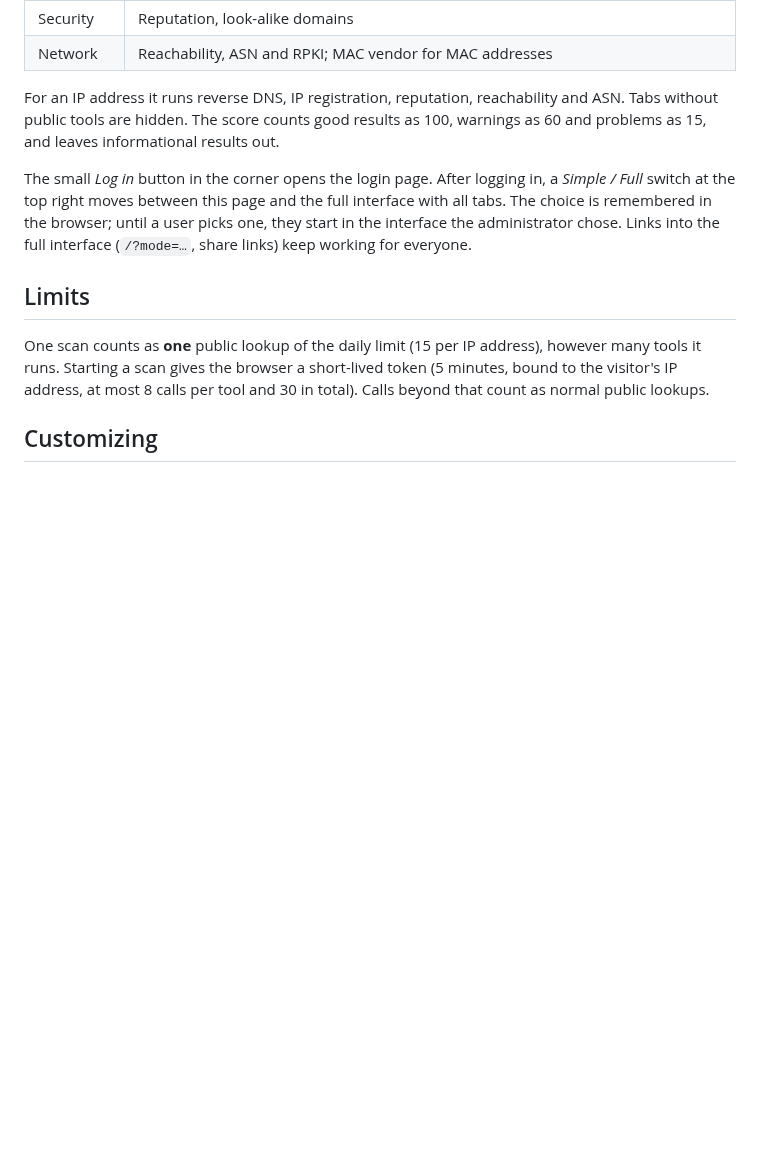
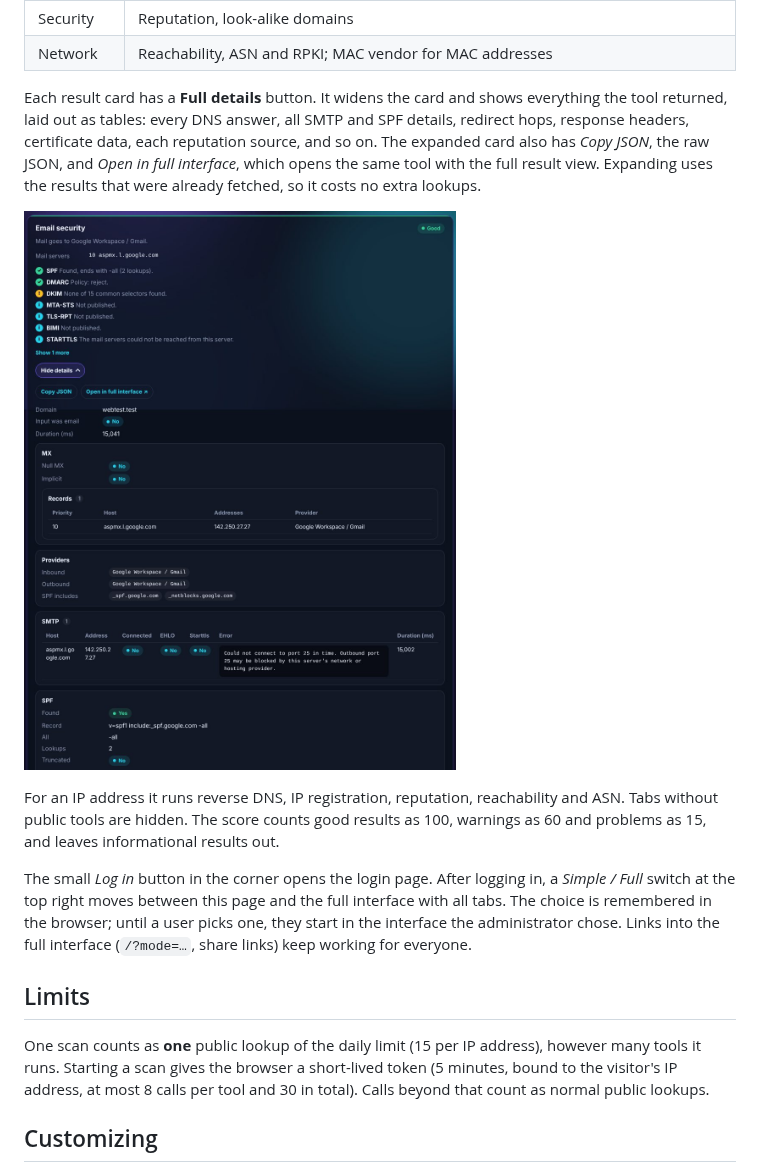
Before and after one commit to BANAANGA/BNGlookup, a Markdown page: docs/landing-page.md, the part around the change. Rendered like a GitHub page; pictures changed too: docs/images/landing-details.jpg (added); blank space fills up the shorter version.

Commit message:
Let results on the landing page expand to full details
Every result card on the simple interface now has a "Full details" button.
It widens the card (with a view transition where supported) and shows
everything the tool returned as readable sections and tables, plus Copy
JSON, the raw JSON, and a link that opens the same tool in the full
interface. Expanding reuses the fetched results, so it costs no extra
lookups. On phones the tables turn into labelled stacked rows.

Co-Authored-By: Claude Opus 5.5 <noreply@anthropic.com>
Claude-Session: https://claude.ai/code/session_01PDLXkf3Kmjc5xUJzRmDA77

```diff
--- a/docs/landing-page.md
+++ b/docs/landing-page.md
@@ -23,6 +23,16 @@ The page recognizes the input and runs every tool that fits and that is set to
 | Web & TLS | Web check grade and headers, TLS certificate |
 | Security | Reputation, look-alike domains |
 | Network | Reachability, ASN and RPKI; MAC vendor for MAC addresses |
+
+Each result card has a **Full details** button. It widens the card and shows
+everything the tool returned, laid out as tables: every DNS answer, all SMTP and
+SPF details, redirect hops, response headers, certificate data, each reputation
+source, and so on. The expanded card also has *Copy JSON*, the raw JSON, and
+*Open in full interface*, which opens the same tool with the full result view.
+Expanding uses the results that were already fetched, so it costs no extra
+lookups.
+
+![Full details](images/landing-details.jpg)
 
 For an IP address it runs reverse DNS, IP registration, reputation, reachability
 and ASN. Tabs without public tools are hidden. The score counts good results as
```
Also changed, not shown: README.md (+3 -2 lines), 2 other files.
